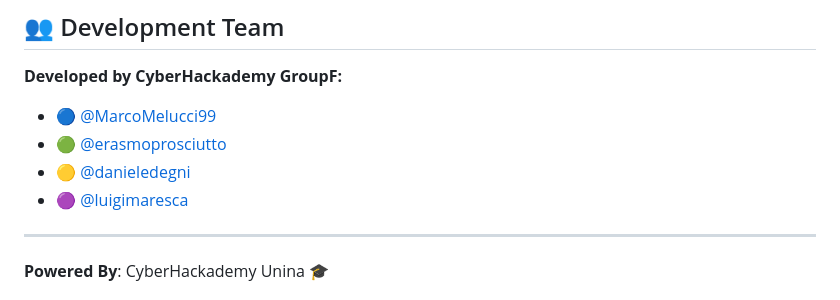
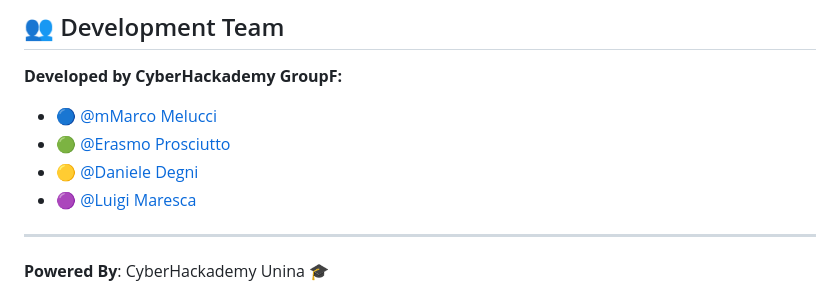
Before and after one commit to MarcoMelucci99/bunkerweb-multisite-applications, a Markdown page: README.md, the part around the change. Drawn GitHub-style.

```diff
--- a/README.md
+++ b/README.md
@@ -123,11 +123,10 @@ If AI chat streaming doesn't work, check:
 ## 👥 Development Team
 
 **Developed by CyberHackademy GroupF:**
-- 🔵 [@MarcoMelucci99](https://github.com/MarcoMelucci99)
-- 🟢 [@erasmoprosciutto](https://github.com/erasmoprosciutto)
-- 🟡 [@danieledegni](https://github.com/danieledegni)
-- 🟣 [@luigimaresca](https://github.com/luigimaresca)
-
+- 🔵 [@mMarco Melucci](https://github.com/MarcoMelucci99)
+- 🟢 [@Erasmo Prosciutto](https://github.com/CS-Era)
+- 🟡 [@Daniele Degni](https://github.com/DennyDAkyX)
+- 🟣 [@Luigi Maresca](https://github.com/luigii99)
 ---
 
 **Powered By**: CyberHackademy Unina 🎓
```
